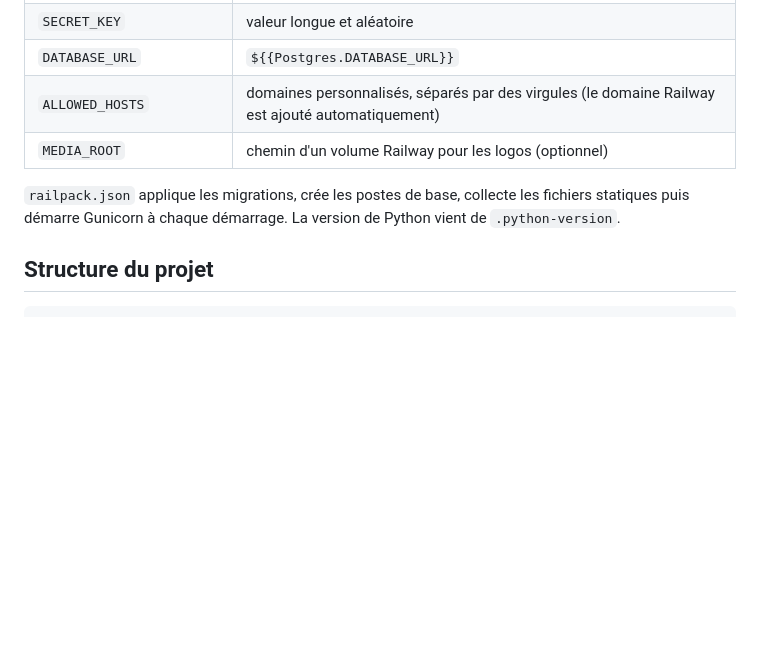
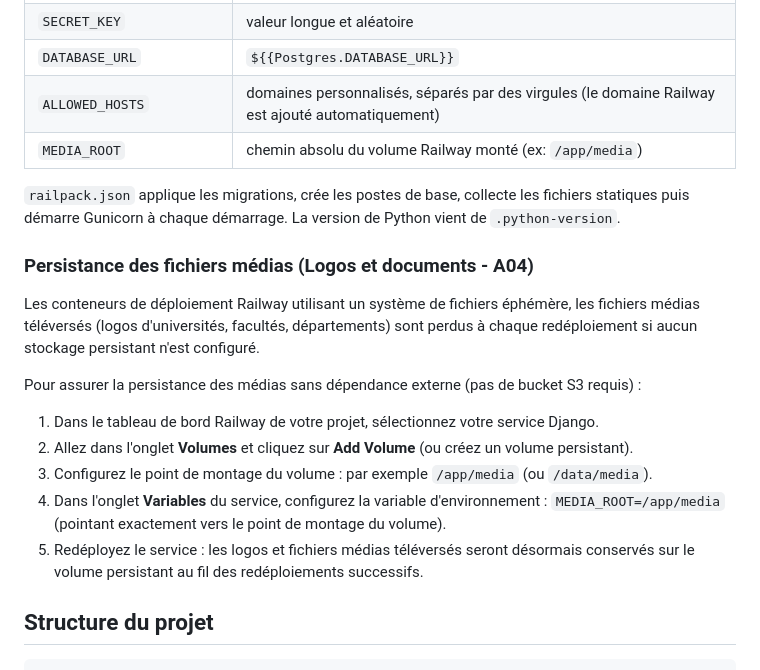
Before and after one commit to ahmedghali/smart-univ, a Markdown page: README.md, the part around the change. GitHub-like rendering; blank space fills up the shorter version.

Commit message:
docs(deploy): Lot 5 - A04

```diff
--- a/README.md
+++ b/README.md
@@ -52,10 +52,22 @@ La CI GitHub Actions lance les mêmes contrôles à chaque push.
 | `SECRET_KEY` | valeur longue et aléatoire |
 | `DATABASE_URL` | `${{Postgres.DATABASE_URL}}` |
 | `ALLOWED_HOSTS` | domaines personnalisés, séparés par des virgules (le domaine Railway est ajouté automatiquement) |
-| `MEDIA_ROOT` | chemin d'un volume Railway pour les logos (optionnel) |
+| `MEDIA_ROOT` | chemin absolu du volume Railway monté (ex: `/app/media`) |
 
 `railpack.json` applique les migrations, crée les postes de base, collecte les fichiers statiques
 puis démarre Gunicorn à chaque démarrage. La version de Python vient de `.python-version`.
+
+### Persistance des fichiers médias (Logos et documents - A04)
+
+Les conteneurs de déploiement Railway utilisant un système de fichiers éphémère, les fichiers médias téléversés (logos d'universités, facultés, départements) sont perdus à chaque redéploiement si aucun stockage persistant n'est configuré.
+
+Pour assurer la persistance des médias sans dépendance externe (pas de bucket S3 requis) :
+1. Dans le tableau de bord Railway de votre projet, sélectionnez votre service Django.
+2. Allez dans l'onglet **Volumes** et cliquez sur **Add Volume** (ou créez un volume persistant).
+3. Configurez le point de montage du volume : par exemple `/app/media` (ou `/data/media`).
+4. Dans l'onglet **Variables** du service, configurez la variable d'environnement :
+   `MEDIA_ROOT=/app/media` (pointant exactement vers le point de montage du volume).
+5. Redéployez le service : les logos et fichiers médias téléversés seront désormais conservés sur le volume persistant au fil des redéploiements successifs.
 
 ## Structure du projet
 
```
